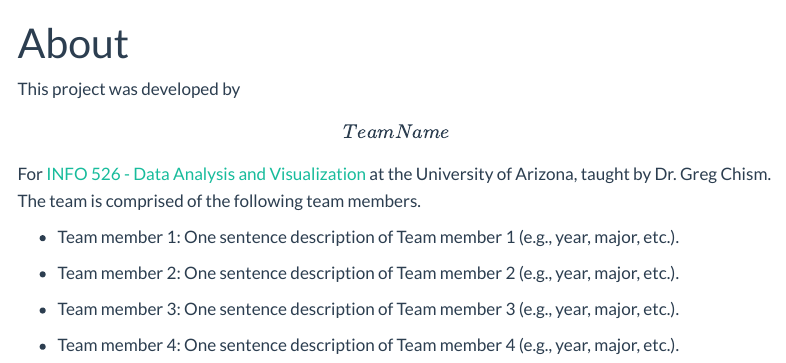
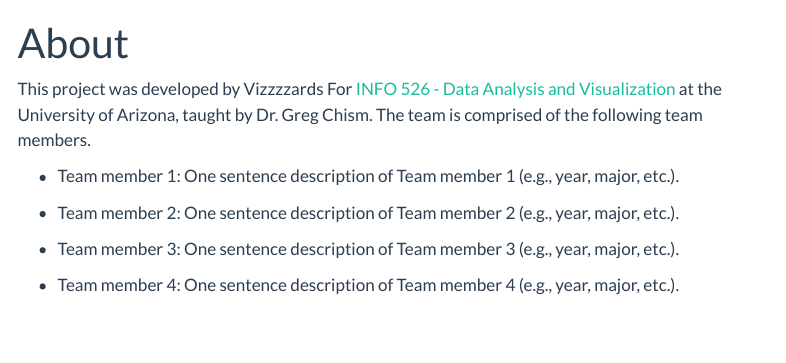
Before and after one commit to VikRuhil1990/project1, a Quarto document (about.qmd): the page in a window 1100 px wide, from its top. Rendered offline with R 4.5, knitr and Pandoc in place of Quarto, with nearby package versions; menus at the side of the page are left out.

Commit message:
Role 2 Commit "Team name changed"

```diff
--- a/about.qmd
+++ b/about.qmd
@@ -4,7 +4,7 @@ format: html
 editor: visual
 ---
 
-This project was developed by **\[Team Name\]** For [INFO 526 - Data Analysis and Visualization](https://datavizaz.org/) at the University of Arizona, taught by Dr. Greg Chism. The team is comprised of the following team members.
+This project was developed by Vizzzzards For [INFO 526 - Data Analysis and Visualization](https://datavizaz.org/) at the University of Arizona, taught by Dr. Greg Chism. The team is comprised of the following team members.
 
 -   Team member 1: One sentence description of Team member 1 (e.g., year, major, etc.).
 
```
Also changed, not shown: 7 other files.
